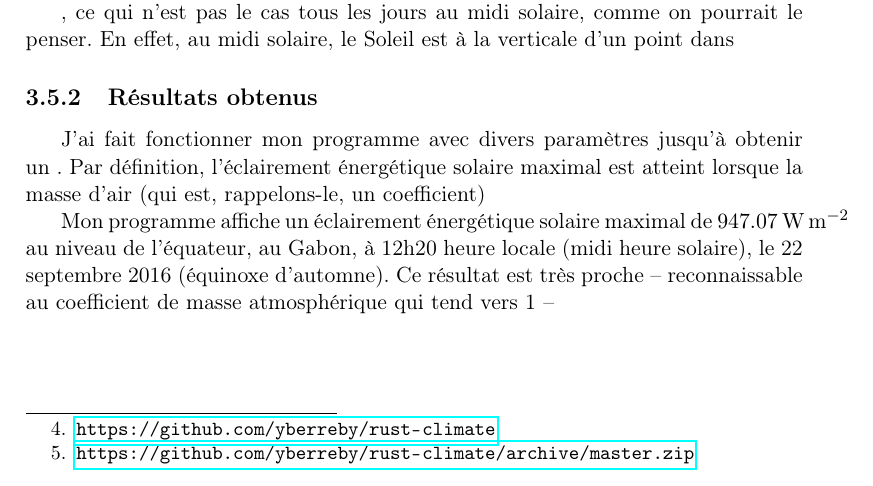
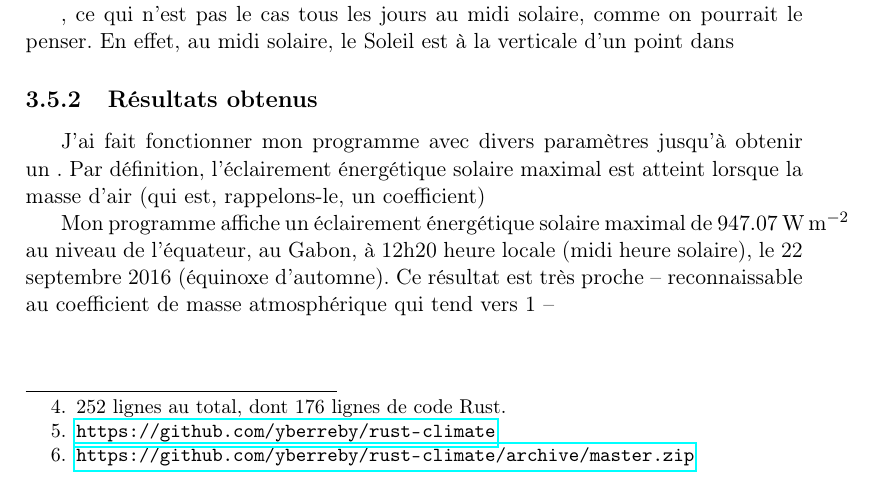
Before and after one commit to yberreby/tpe-climat, a LaTeX document (production.tex): part of page 13 of 16, cut so that both start at the same text. Compiled offline with pdfLaTeX.

Commit message:
line count

```diff
--- a/production.tex
+++ b/production.tex
@@ -275,7 +275,7 @@ J'ai décidé de munir mon programme d'une interface utilisateur simple, afin qu
 
 \FloatBarrier
 \subsection{Code source}
-Le code source de mon programme est trop long pour le copier dans son intégralité, mais il est disponible publiquement sur GitHub, un site de développement collaboratif.\footnote{\url{https://github.com/yberreby/rust-climate}}
+Le code source de mon programme est trop long\footnote{252 lignes au total, dont 176 lignes de code Rust.} pour le copier dans son intégralité, mais il est disponible publiquement sur GitHub, un site de développement collaboratif.\footnote{\url{https://github.com/yberreby/rust-climate}}
 Vous pouvez en télécharger une copie en cliquant sur "Download ZIP" dans l'interface GitHub.\footnote{\url{https://github.com/yberreby/rust-climate/archive/master.zip}}
 Il est également possible de le lire directement depuis votre navigateur, en cliquant sur les noms des fichiers dans l'interface Web.
 Le code est dans \texttt{src}.
```
